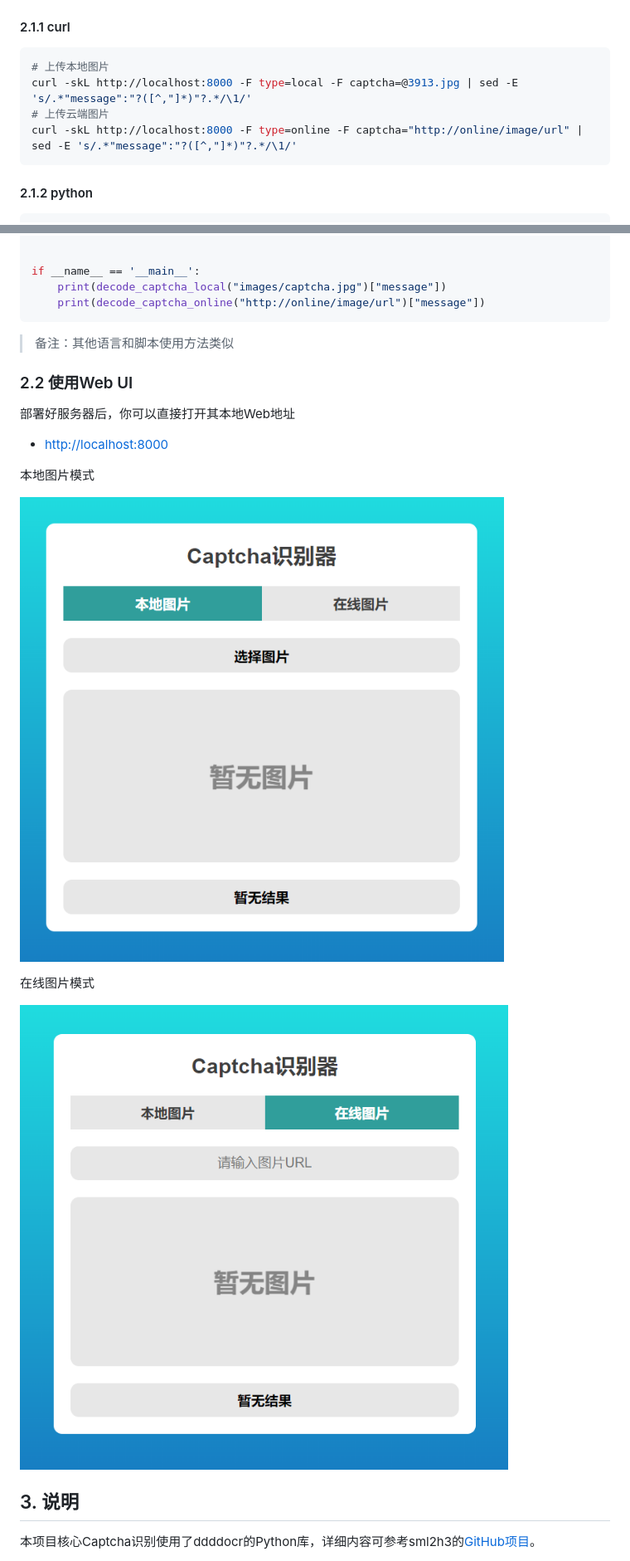
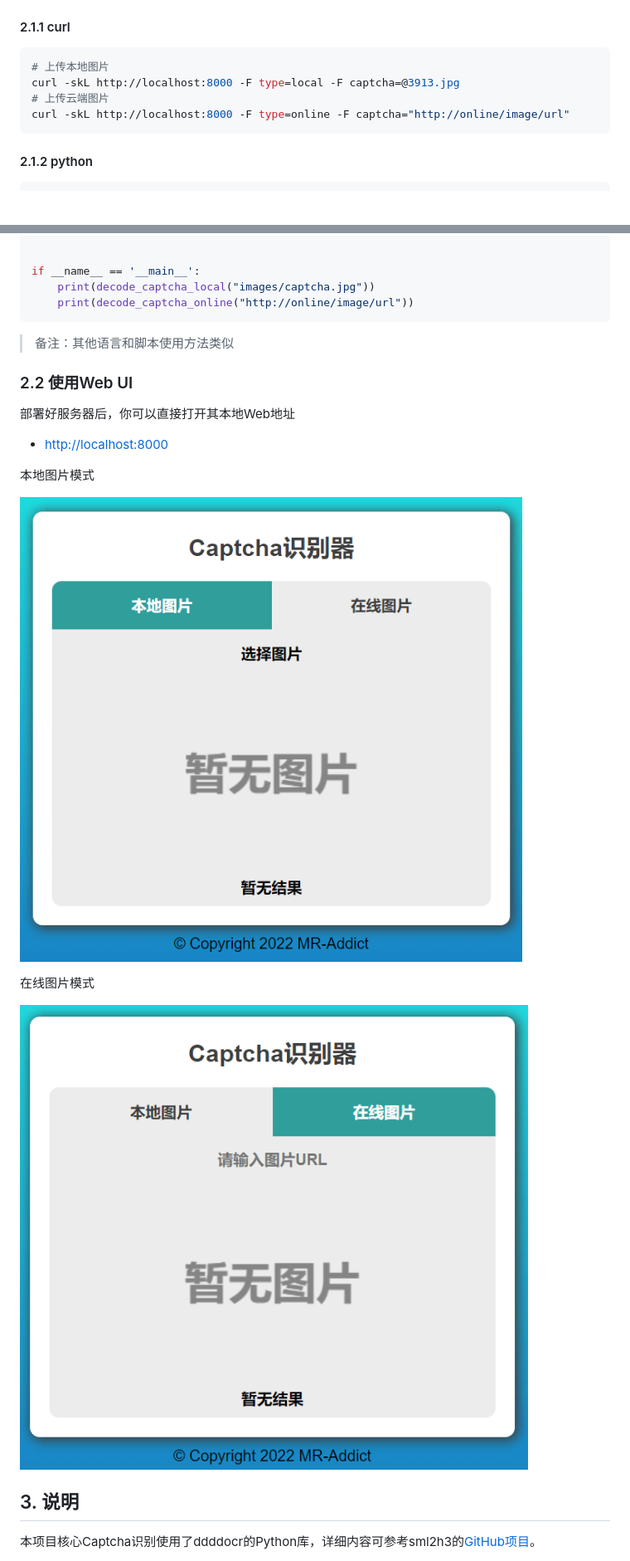
Before and after one commit to MR-Addict/captcha, a Markdown page: README.md, 2 parts joined by grey strips. Shown: that part at 83% size. Drawn GitHub-style; pictures changed too: images/local.png, images/online.png; blank space fills up the shorter version.

Commit message:
optimise back and front ends

````diff
--- a/README.md
+++ b/README.md
@@ -61,9 +61,9 @@ node index.js
 
 ```bash
 # 上传本地图片
-curl -skL http://localhost:8000 -F type=local -F captcha=@3913.jpg | sed -E 's/.*"message":"?([^,"]*)"?.*/\1/'
+curl -skL http://localhost:8000 -F type=local -F captcha=@3913.jpg
 # 上传云端图片
-curl -skL http://localhost:8000 -F type=online -F captcha="http://online/image/url" | sed -E 's/.*"message":"?([^,"]*)"?.*/\1/'
+curl -skL http://localhost:8000 -F type=online -F captcha="http://online/image/url"
 ```
 
 #### 2.1.2 python
@@ -89,8 +89,8 @@ def decode_captcha_online(img_url):
 
 
 if __name__ == '__main__':
-    print(decode_captcha_local("images/captcha.jpg")["message"])
-    print(decode_captcha_online("http://online/image/url")["message"])
+    print(decode_captcha_local("images/captcha.jpg"))
+    print(decode_captcha_online("http://online/image/url"))
 ```
 
 > 备注：其他语言和脚本使用方法类似
````
Also changed, not shown: 4 other files.
